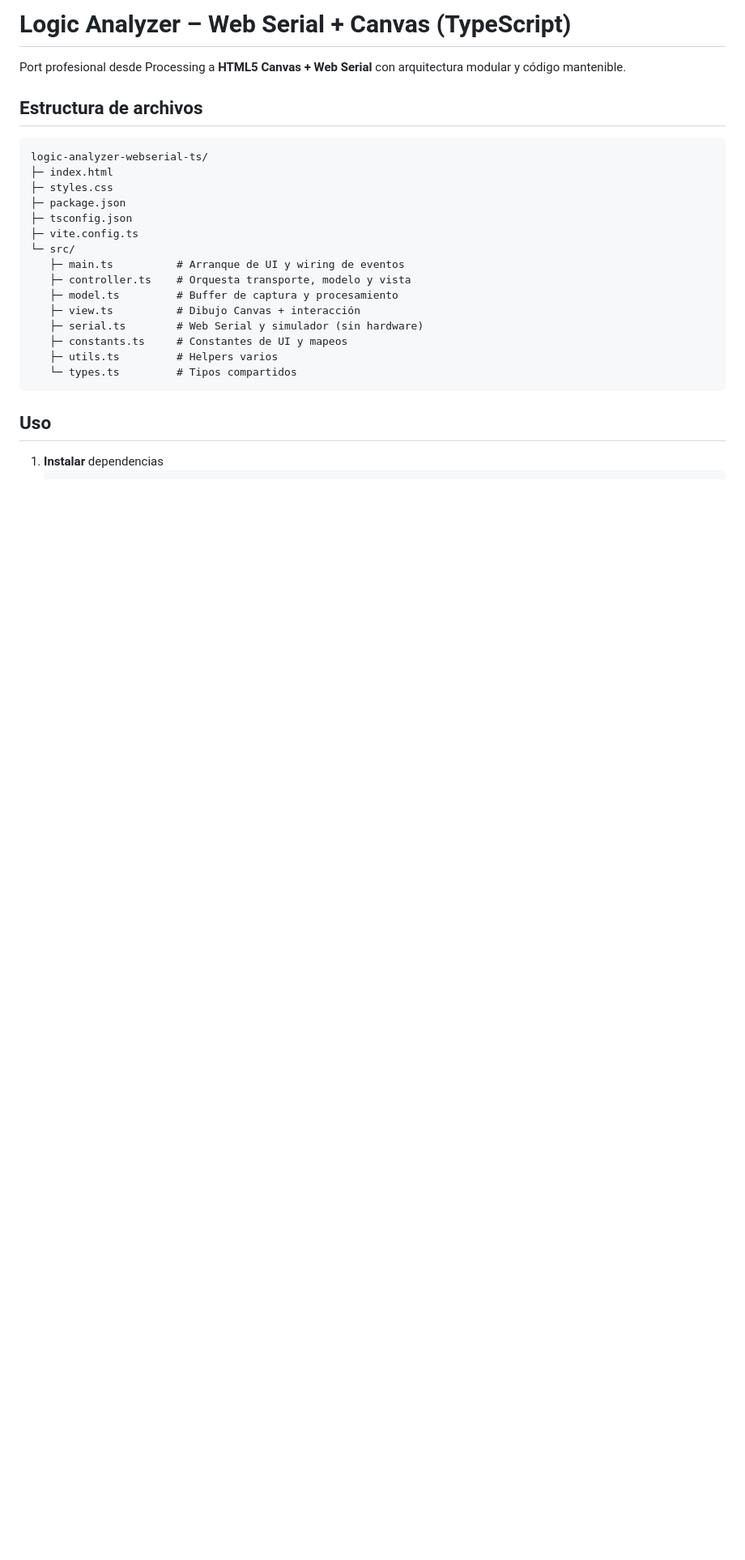
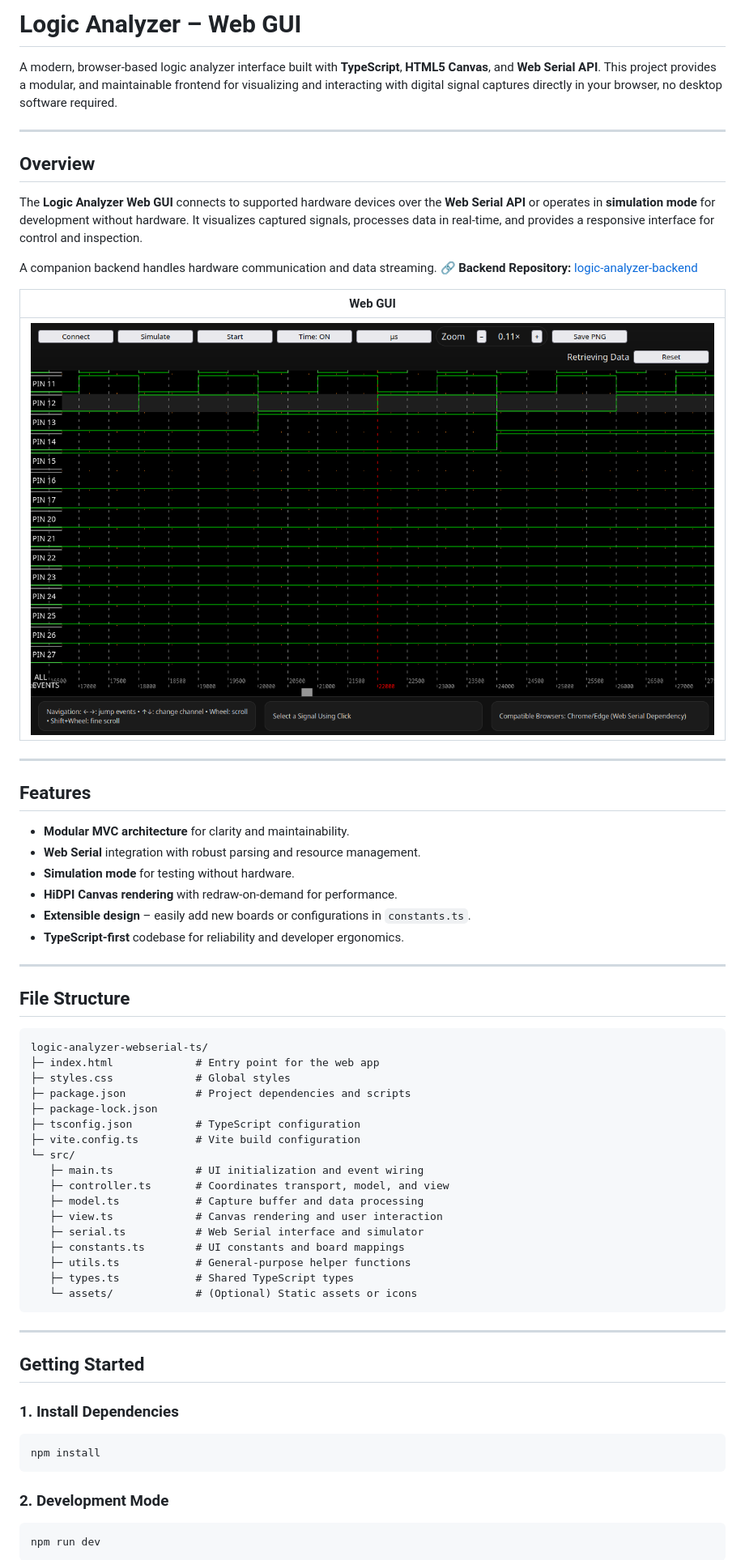
Before and after one commit to sancho11/logic-analyzer-computerinterface, a Markdown page: README.md, the part around the change printed below. Shown: that part at 81% size. Rendered like a GitHub page; pictures changed too: examples/demo01.png (added); blank space fills up the shorter version.

Commit message:
Improved the README.md

````diff
--- a/README.md
+++ b/README.md
@@ -1,27 +1,84 @@
-# Logic Analyzer – Web Serial + Canvas (TypeScript)
+# Logic Analyzer – Web GUI
 
-Port profesional desde Processing a **HTML5 Canvas + Web Serial** con arquitectura modular y código mantenible.
+A modern, browser-based logic analyzer interface built with **TypeScript**, **HTML5 Canvas**, and **Web Serial API**.
+This project provides a modular, and maintainable frontend for visualizing and interacting with digital signal captures directly in your browser, no desktop software required.
 
-## Estructura de archivos
+---
+
+## Overview
+
+The **Logic Analyzer Web GUI** connects to supported hardware devices over the **Web Serial API** or operates in **simulation mode** for development without hardware.
+It visualizes captured signals, processes data in real-time, and provides a responsive interface for control and inspection.
+
+A companion backend handles hardware communication and data streaming.
+🔗 **Backend Repository:** [logic-analyzer-backend](https://github.com/sancho11/logic-analyzer)
+
+
+<div style="display: flex; justify-content: center; overflow-x: auto; width: 80%;">
+  <table style="table-layout: auto; border-collapse: collapse;">
+    <thead>
+      <tr>
+        <th style="text-align: left; padding: 8px;">Web GUI</th>
+      </tr>
+    </thead>
+    <tbody>
+      <tr>
+        <td style="padding: 8px;">
+          <img src="examples/demo01.png" alt="Signal Visualizer">
+        </td>
+      </tr>
+    </tbody>
+  </table>
+</div>
+
+---
+
+## Features
+
+* **Modular MVC architecture** for clarity and maintainability.
+* **Web Serial** integration with robust parsing and resource management.
+* **Simulation mode** for testing without hardware.
+* **HiDPI Canvas rendering** with redraw-on-demand for performance.
+* **Extensible design** – easily add new boards or configurations in `constants.ts`.
+* **TypeScript-first** codebase for reliability and developer ergonomics.
+
+---
+
+## File Structure
 
 ```
 logic-analyzer-webserial-ts/
-├─ index.html
-├─ styles.css
-├─ package.json
-├─ tsconfig.json
-├─ vite.config.ts
+├─ index.html             # Entry point for the web app
+├─ styles.css             # Global styles
+├─ package.json           # Project dependencies and scripts
+├─ package-lock.json
+├─ tsconfig.json          # TypeScript configuration
+├─ vite.config.ts         # Vite build configuration
 └─ src/
-   ├─ main.ts          # Arranque de UI y wiring de eventos
-   ├─ controller.ts    # Orquesta transporte, modelo y vista
-   ├─ model.ts         # Buffer de captura y procesamiento
-   ├─ view.ts          # Dibujo Canvas + interacción
-   ├─ serial.ts        # Web Serial y simulador (sin hardware)
-   ├─ constants.ts     # Constantes de UI y mapeos
-   ├─ utils.ts         # Helpers varios
-   └─ types.ts         # Tipos compartidos
+   ├─ main.ts             # UI initialization and event wiring
+   ├─ controller.ts       # Coordinates transport, model, and view
+   ├─ model.ts            # Capture buffer and data processing
+   ├─ view.ts             # Canvas rendering and user interaction
+   ├─ serial.ts           # Web Serial interface and simulator
+   ├─ constants.ts        # UI constants and board mappings
+   ├─ utils.ts            # General-purpose helper functions
+   ├─ types.ts            # Shared TypeScript types
+   └─ assets/             # (Optional) Static assets or icons
 ```
 
-## Uso
+---
 
-1. **Instalar** dependencias
+## Getting Started
+
+### 1. Install Dependencies
+
+```bash
+npm install
+```
+
+### 2. Development Mode
+
+```bash
+npm run dev
+```
+
````
Also changed, not shown: other parts of README.md (+50 -16 lines), examples/demo02.png (added).
